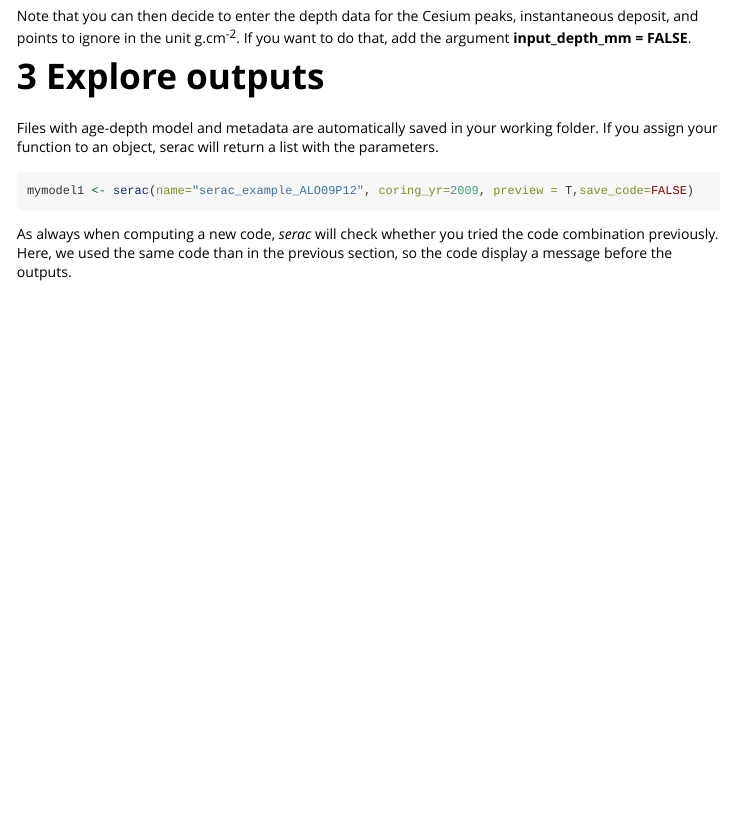
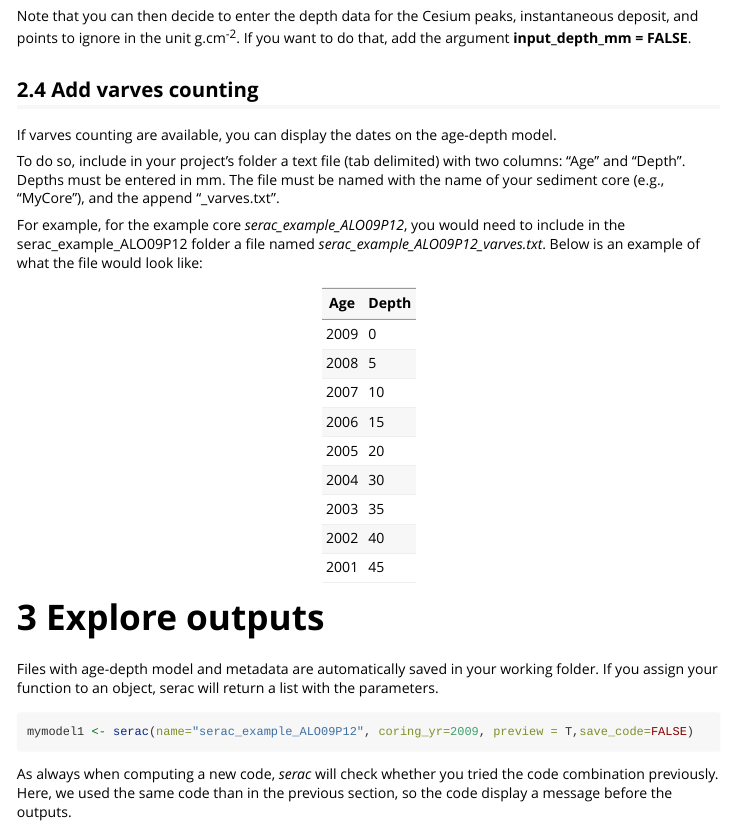
Before and after one commit to rosalieb/serac, an R Markdown document (vignettes/serac.Rmd): the page in a window 1100 px wide, from 2180 px down. Rendered offline with R 4.5, knitr and Pandoc, with nearby package versions; the code chunks are not run, so their results and figures are left out; long lines of code are wrapped.

Commit message:
Add varves counting example to the vignette

````diff
--- a/vignettes/serac.Rmd
+++ b/vignettes/serac.Rmd
@@ -141,6 +141,27 @@ model_ALO09P12_mass_depth$plot
 ```
 
 
+## 2.4 Add varves counting
+
+If varves counting are available, you can display the dates on the age-depth model.
+
+To do so, include in your project's folder a text file (tab delimited) with two columns: "Age" and "Depth". Depths must be entered in mm. The file must be named with the name of your sediment core (e.g., "MyCore"), and the append "_varves.txt".
+
+For example, for the example core *serac_example_ALO09P12*, you would need to include in the serac_example_ALO09P12 folder a file named *serac_example_ALO09P12_varves.txt*. Below is an example of what the file would look like:
+
+|  Age   |  Depth  |
+|--------|---------|
+| 2009   |  0      |
+| 2008   | 5       |
+| 2007   | 10      |
+| 2006   | 15      |
+| 2005   | 20      |
+| 2004   | 30      |
+| 2003   | 35      |
+| 2002   | 40      |
+| 2001   | 45      |
+
+
 # 3 Explore outputs
 Files with age-depth model and metadata are automatically saved in your working folder. If you assign your function to an object, serac will return a list with the parameters.
 
````
